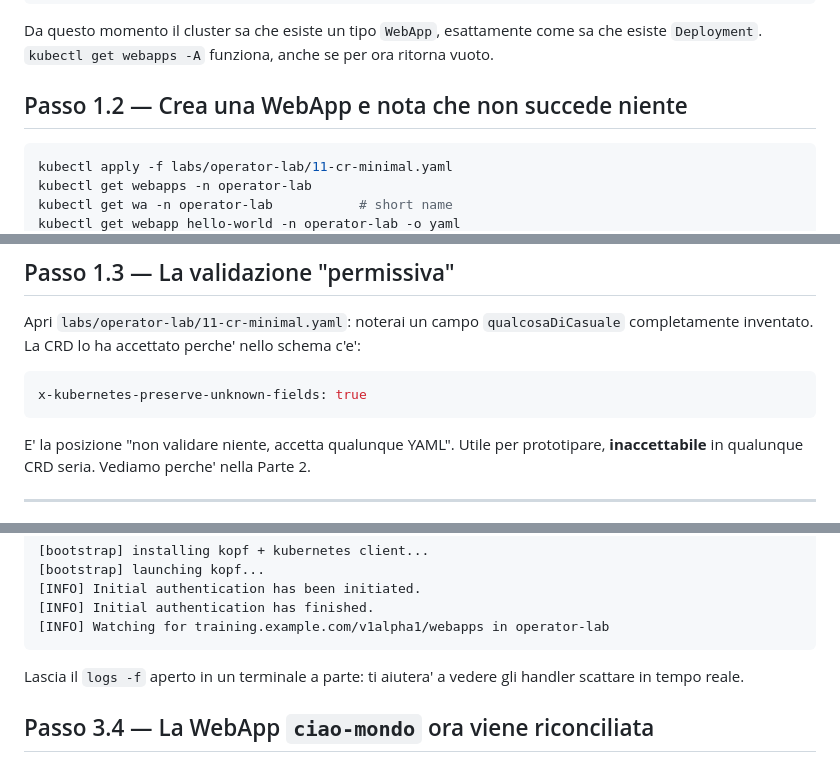
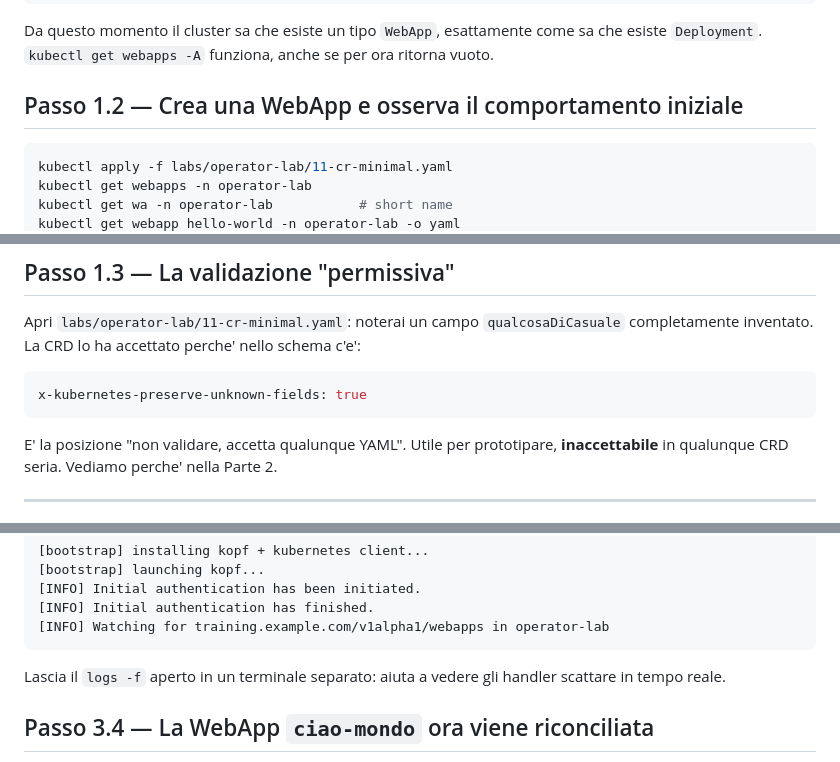
Before and after one commit to gseneviratne/CorsoKubernetes2026, a Markdown page: labs/operator-lab/README.md, 3 parts joined by grey strips. GitHub-like rendering.

````diff
--- a/labs/operator-lab/README.md
+++ b/labs/operator-lab/README.md
@@ -95,7 +95,7 @@ Da questo momento il cluster sa che esiste un tipo `WebApp`, esattamente
 come sa che esiste `Deployment`. `kubectl get webapps -A` funziona, anche
 se per ora ritorna vuoto.
 
-## Passo 1.2 — Crea una WebApp e nota che non succede niente
+## Passo 1.2 — Crea una WebApp e osserva il comportamento iniziale
 
 ```bash
 kubectl apply -f labs/operator-lab/11-cr-minimal.yaml
@@ -124,7 +124,7 @@ perche' nello schema c'e':
 x-kubernetes-preserve-unknown-fields: true
 ```
 
-E' la posizione "non validare niente, accetta qualunque YAML". Utile per
+E' la posizione "non validare, accetta qualunque YAML". Utile per
 prototipare, **inaccettabile** in qualunque CRD seria. Vediamo perche'
 nella Parte 2.
 
@@ -279,7 +279,7 @@ Il primo avvio impiega ~30s perche' il container fa `pip install` di
 [INFO] Watching for training.example.com/v1alpha1/webapps in operator-lab
 ```
 
-Lascia il `logs -f` aperto in un terminale a parte: ti aiutera' a vedere
+Lascia il `logs -f` aperto in un terminale separato: aiuta a vedere
 gli handler scattare in tempo reale.
 
 ## Passo 3.4 — La WebApp `ciao-mondo` ora viene riconciliata
````
Also changed, not shown: other parts of labs/operator-lab/README.md (+25 -25 lines).
